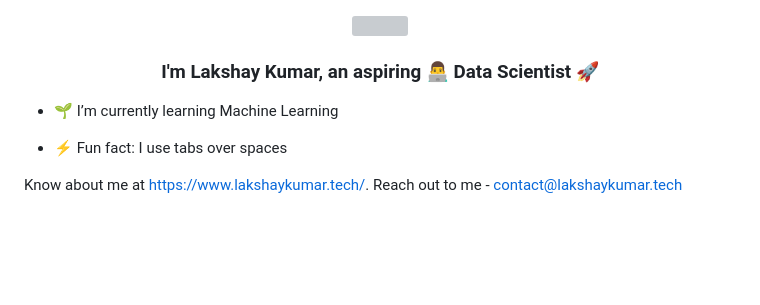
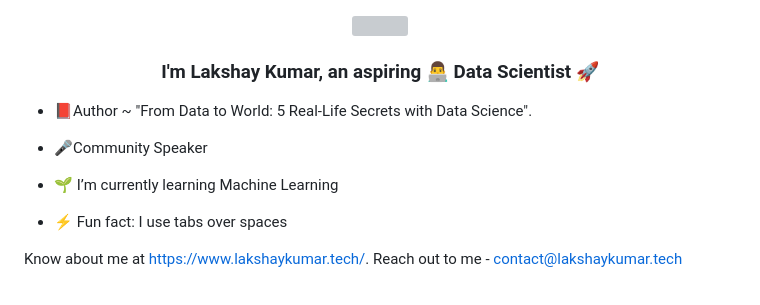
Before and after one commit to laksh-2193/laksh-2193, a Markdown page: README.md, the part around the change. Rendered like a GitHub page; blank space fills up the shorter version; grey boxes are pictures that could not be loaded.

```diff
--- a/README.md
+++ b/README.md
@@ -5,9 +5,11 @@
 
 ### <div align="center">I'm Lakshay Kumar, an aspiring 👨‍💻 Data Scientist 🚀</div>
 
+- 📕Author ~ "From Data to World: 5 Real-Life Secrets with Data Science".
+
+- 🎤Community Speaker
 
 - 🌱 I’m currently learning Machine Learning
-
 
 - ⚡ Fun fact: I use tabs over spaces
 
```
